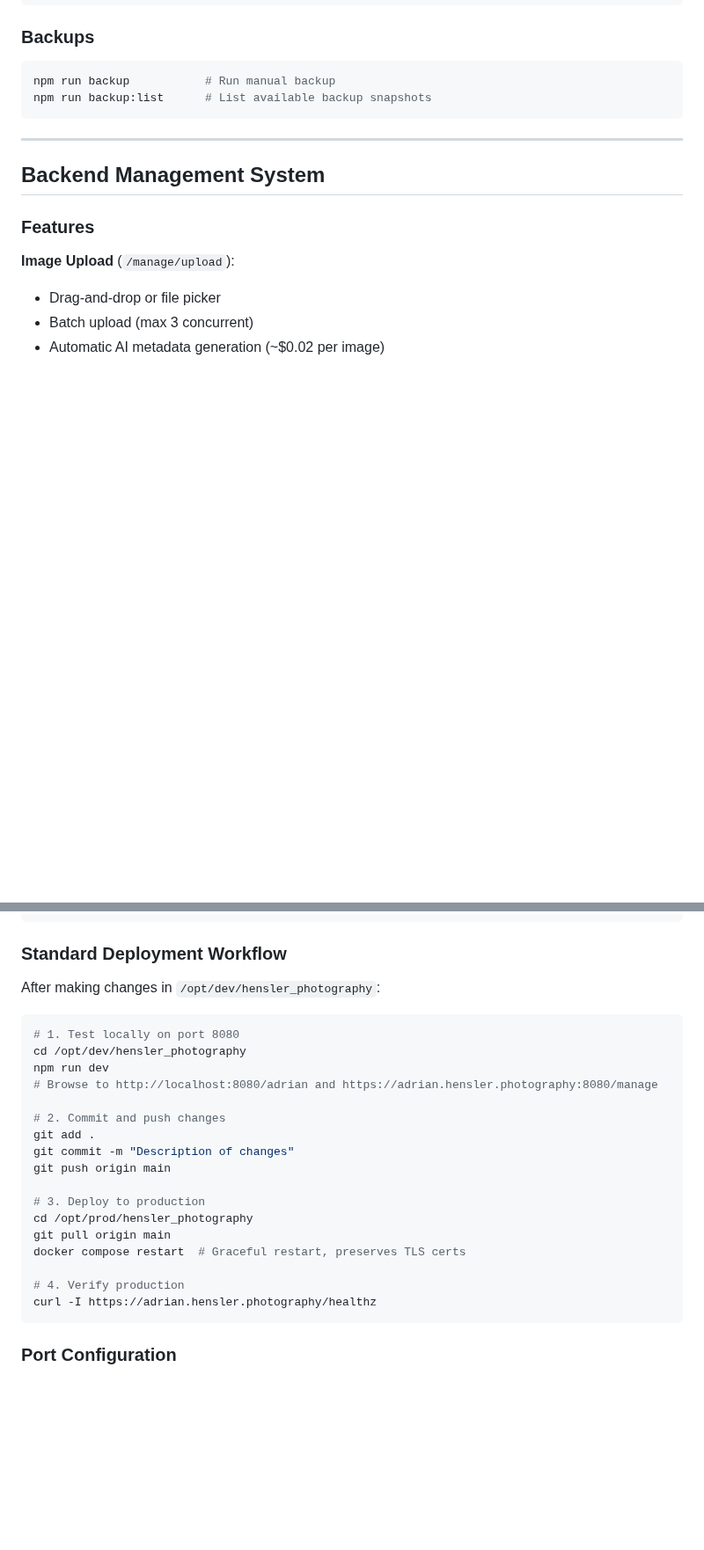
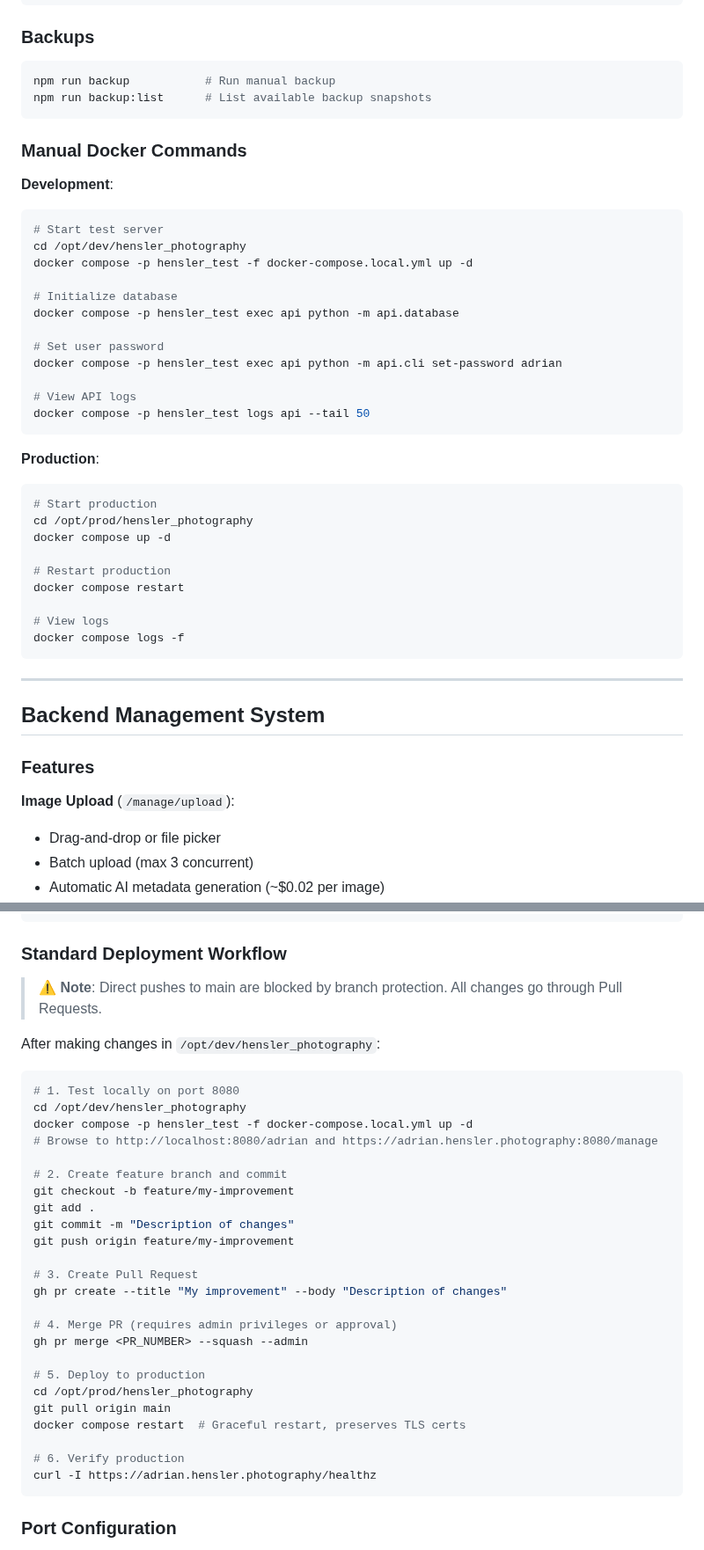
Before and after one commit to adrianhensler/hensler-photography, a Markdown page: README.md, 2 parts joined by grey strips. Shown at 88% size. Rendered like a GitHub page; blank space fills up the shorter version.

````diff
--- a/README.md
+++ b/README.md
@@ -159,6 +129,37 @@ npm run health           # Check all sites (dev + production)
 ```bash
 npm run backup           # Run manual backup
 npm run backup:list      # List available backup snapshots
+```
+
+### Manual Docker Commands
+
+**Development**:
+```bash
+# Start test server
+cd /opt/dev/hensler_photography
+docker compose -p hensler_test -f docker-compose.local.yml up -d
+
+# Initialize database
+docker compose -p hensler_test exec api python -m api.database
+
+# Set user password
+docker compose -p hensler_test exec api python -m api.cli set-password adrian
+
+# View API logs
+docker compose -p hensler_test logs api --tail 50
+```
+
+**Production**:
+```bash
+# Start production
+cd /opt/prod/hensler_photography
+docker compose up -d
+
+# Restart production
+docker compose restart
+
+# View logs
+docker compose logs -f
 ```
 
 ---
@@ -259,25 +260,34 @@ curl -I https://adrian.hensler.photography/healthz
 
 ### Standard Deployment Workflow
 
+> **⚠️ Note**: Direct pushes to main are blocked by branch protection. All changes go through Pull Requests.
+
 After making changes in `/opt/dev/hensler_photography`:
 
 ```bash
 # 1. Test locally on port 8080
 cd /opt/dev/hensler_photography
-npm run dev
+docker compose -p hensler_test -f docker-compose.local.yml up -d
 # Browse to http://localhost:8080/adrian and https://adrian.hensler.photography:8080/manage
 
-# 2. Commit and push changes
+# 2. Create feature branch and commit
+git checkout -b feature/my-improvement
 git add .
 git commit -m "Description of changes"
-git push origin main
+git push origin feature/my-improvement
 
-# 3. Deploy to production
+# 3. Create Pull Request
+gh pr create --title "My improvement" --body "Description of changes"
+
+# 4. Merge PR (requires admin privileges or approval)
+gh pr merge <PR_NUMBER> --squash --admin
+
+# 5. Deploy to production
 cd /opt/prod/hensler_photography
 git pull origin main
 docker compose restart  # Graceful restart, preserves TLS certs
 
-# 4. Verify production
+# 6. Verify production
 curl -I https://adrian.hensler.photography/healthz
 ```
 
````
Also changed, not shown: other parts of README.md (+14 -56 lines).
